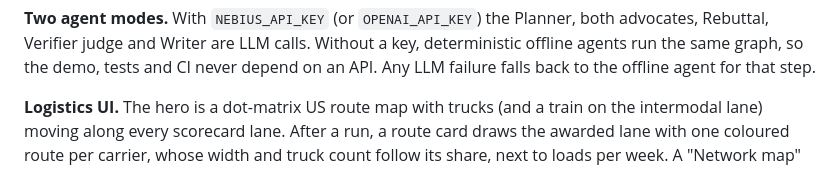
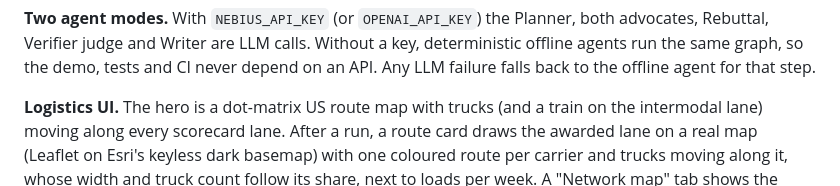
Before and after one commit to balum211/LaneRoom, a Markdown page: docs/ARCHITECTURE.md, the part around the change. GitHub-like rendering.

```diff
--- a/docs/ARCHITECTURE.md
+++ b/docs/ARCHITECTURE.md
@@ -74,7 +74,8 @@ judge and Writer are LLM calls. Without a key, deterministic offline agents run
 and CI never depend on an API. Any LLM failure falls back to the offline agent for that step.
 
 **Logistics UI.** The hero is a dot-matrix US route map with trucks (and a train on the intermodal lane) moving
-along every scorecard lane. After a run, a route card draws the awarded lane with one coloured route per carrier,
+along every scorecard lane. After a run, a route card draws the awarded lane on a real map (Leaflet on Esri's keyless dark basemap) with one
+coloured route per carrier and trucks moving along it,
 whose width and truck count follow its share, next to loads per week. A "Network map" tab shows the same arcs on
 real geography (pydeck on a CARTO basemap), and under the route card a Google Maps iframe shows the actual
 driving route (the official Maps Embed API when `GOOGLE_MAPS_API_KEY` is set, Google's keyless embed otherwise;
```
Also changed, not shown: README.md (+2 -2 lines), docs/DEMO_SCRIPT.md (+1 -1 lines), docs/screenshots/12_route_map.png, 4 other files.
